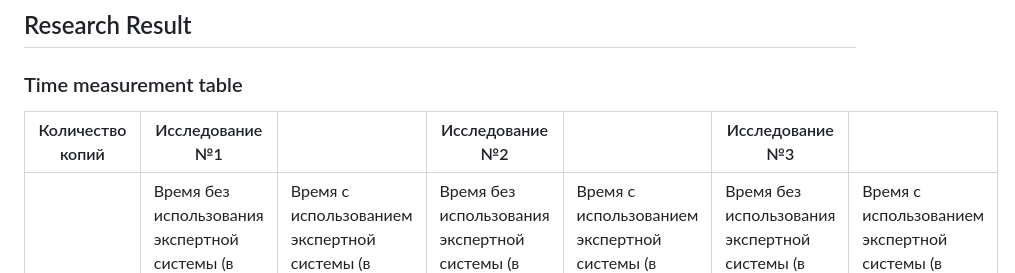
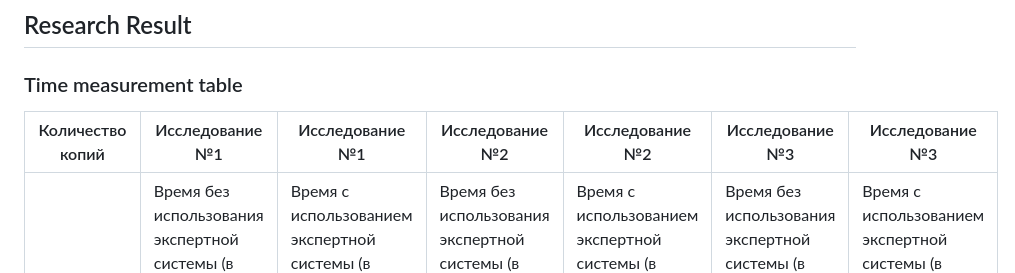
Before and after one commit to malshevskikh/Expert-system-for-management-GeoAI-systems, a Markdown page: README.md, the part around the change. Rendered like a GitHub page.

```diff
--- a/README.md
+++ b/README.md
@@ -45,7 +45,7 @@
 
 
 
-|      Количество копий            |      Исследование №1                                                |                                                                    |      Исследование №2                                                |                                                                    |      Исследование №3                                                |                                                                    |
+|      Количество копий            |      Исследование №1                                                |   Исследование №1                                                                 |      Исследование №2                                                |   Исследование №2                                                                 |      Исследование №3                                                |    Исследование №3                                                                |
 |----------------------------------|---------------------------------------------------------------------|--------------------------------------------------------------------|---------------------------------------------------------------------|--------------------------------------------------------------------|---------------------------------------------------------------------|--------------------------------------------------------------------|
 |                                  |      Время без использования    экспертной системы (в секундах)     |      Время с использованием    экспертной системы (в секундах)     |      Время без использования    экспертной системы (в секундах)     |      Время с использованием экспертной    системы (в секундах)     |      Время без использования    экспертной системы (в секундах)     |      Время с использованием    экспертной системы (в секундах)     |
 |     0 (без копий)                |     0.424                                                           |     0.712                                                          |     0.280                                                           |     0.690                                                          |     0.362                                                           |     0.816                                                          |
```
